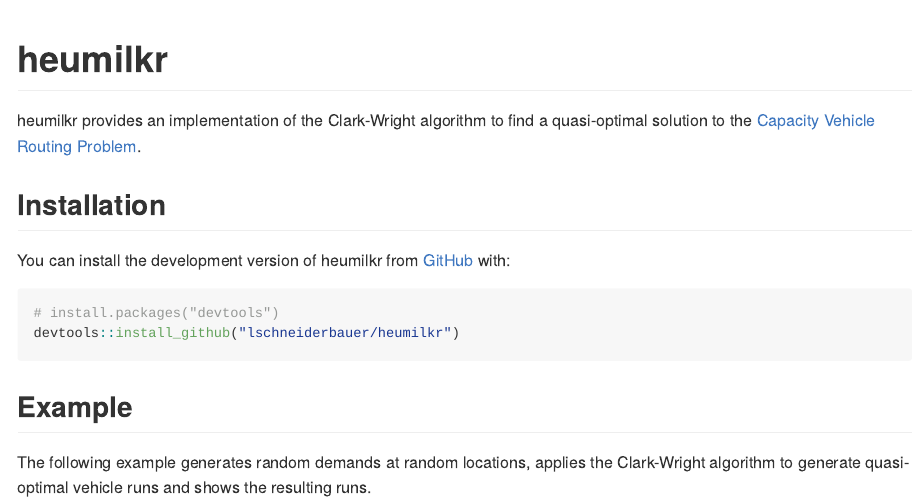
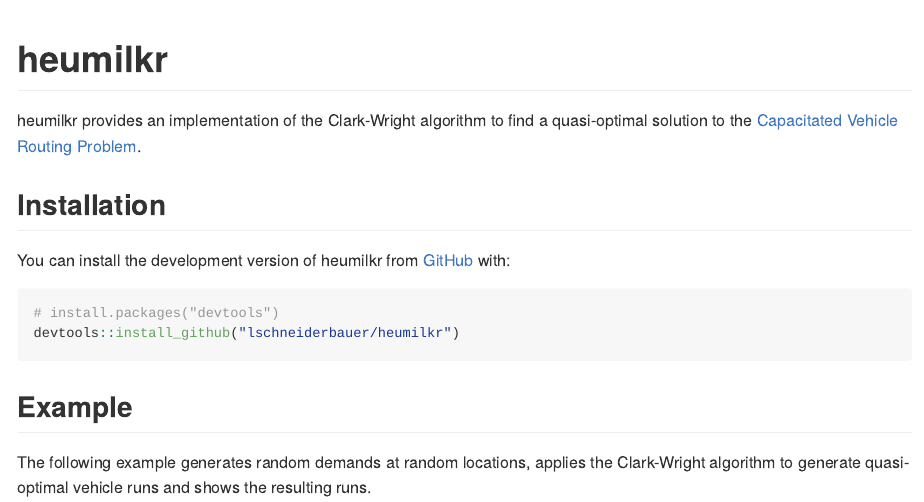
Before and after one commit to lschneiderbauer/heumilkr, an R Markdown document (README.Rmd): the page in a window 1100 px wide, from its top. The pictures show the output file README.md that the author committed with the source, drawn offline in the style of GitHub; badge pictures from the web are left out.

Commit message:
typo fixes

```diff
--- a/README.Rmd
+++ b/README.Rmd
@@ -23,7 +23,7 @@
 [![CRAN status](https://www.r-pkg.org/badges/version/heumilkr)](https://CRAN.R-project.org/package=heumilkr)
 <!-- badges: end -->
 
-heumilkr provides an implementation of the Clark-Wright algorithm to find a quasi-optimal solution to the [Capacity Vehicle Routing Problem](https://en.wikipedia.org/wiki/Vehicle_routing_problem).
+heumilkr provides an implementation of the Clark-Wright algorithm to find a quasi-optimal solution to the [Capacitated Vehicle Routing Problem](https://en.wikipedia.org/wiki/Vehicle_routing_problem).
 
 
 ## Installation
```
Also changed, not shown: R/clark_wright.R (+1 -1 lines), README.md, 1 other file.
